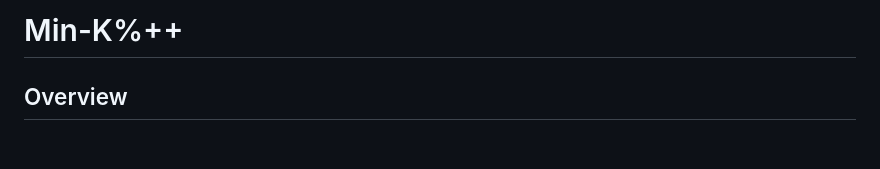
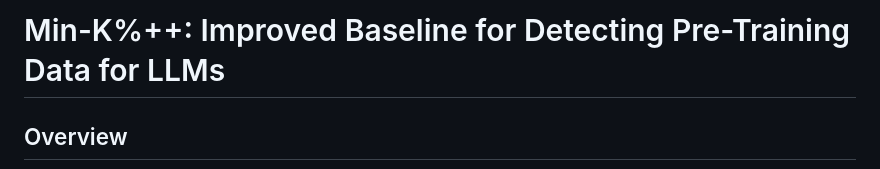
Before and after one commit to zjysteven/mink-plus-plus, a Markdown page: README.md, the part around the change. Rendered like a GitHub page; blank space fills up the shorter version.

```diff
--- a/README.md
+++ b/README.md
@@ -1,4 +1,4 @@
-# Min-K%++
+# Min-K%++: Improved Baseline for Detecting Pre-Training Data for LLMs
 
 ## Overview
 
```
